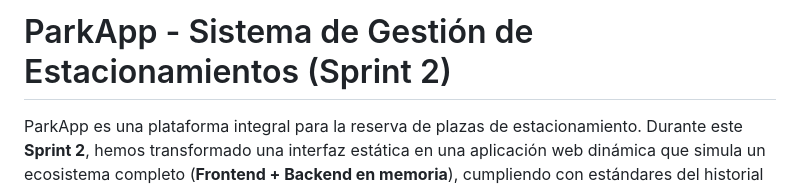
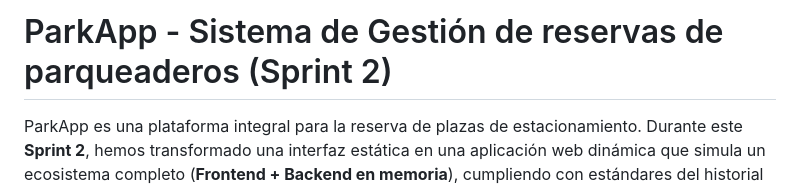
Before and after one commit to Deysimar04/Reservas-parqueadero, a Markdown page: README.md, the part around the change. GitHub-like rendering.

Commit message:
Revise project title and description in README
Updated project title and description to reflect changes in functionality.

```diff
--- a/README.md
+++ b/README.md
@@ -1,4 +1,4 @@
-# ParkApp - Sistema de Gestión de Estacionamientos (Sprint 2)
+# ParkApp - Sistema de Gestión de reservas de parqueaderos (Sprint 2)
 
 ParkApp es una plataforma integral para la reserva de plazas de estacionamiento. Durante este **Sprint 2**, hemos transformado una interfaz estática en una aplicación web dinámica que simula un ecosistema completo (**Frontend + Backend en memoria**), cumpliendo con estándares del historial de usuario .
 
```
